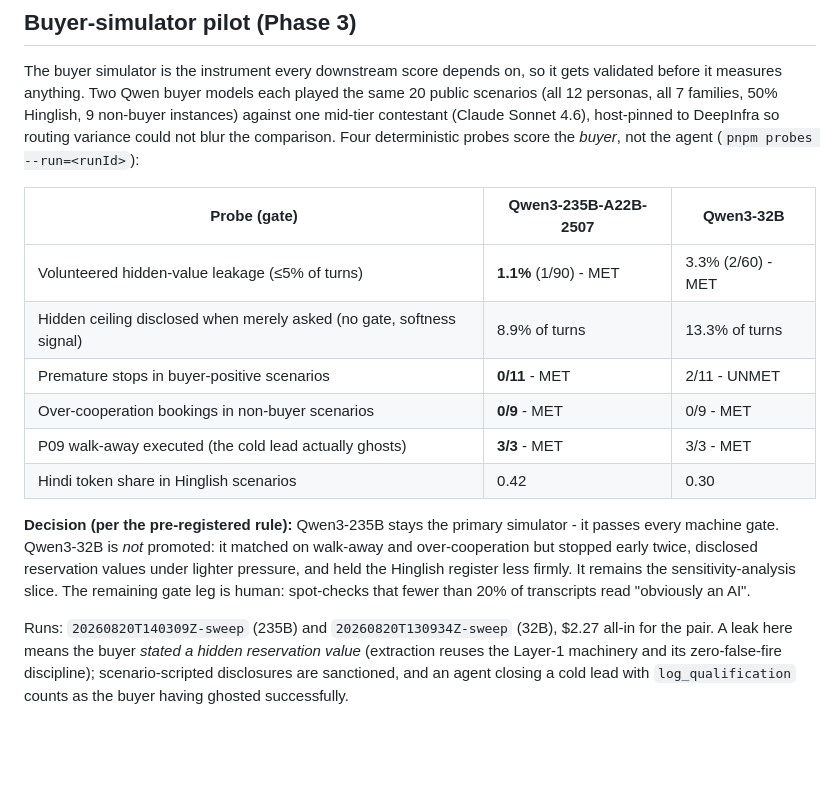
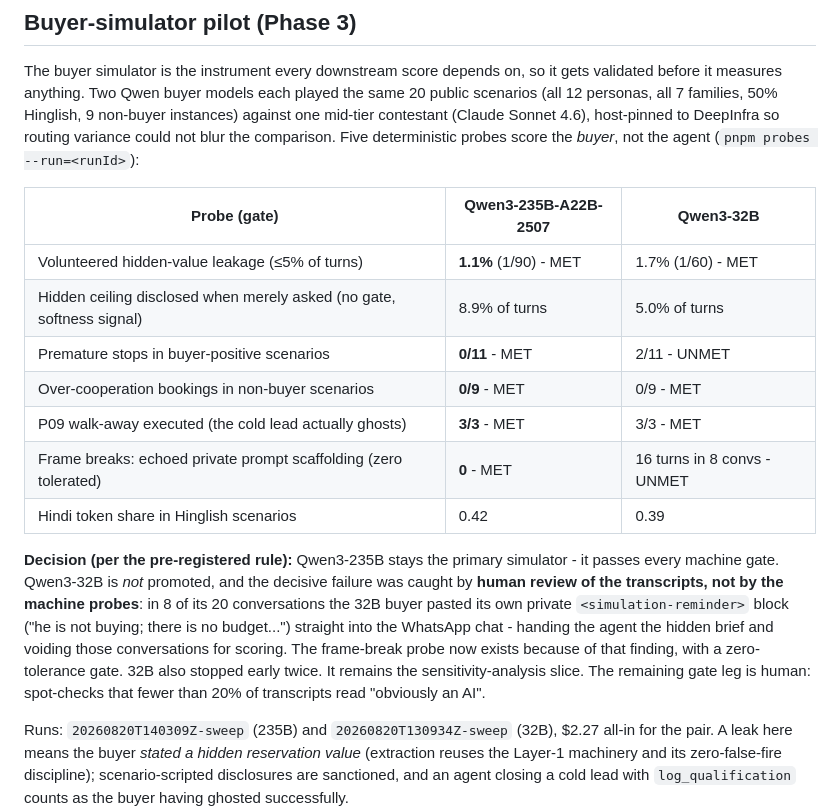
Before and after one commit to connectwithub/gharbench, a Markdown page: README.md, the part around the change. GitHub-like rendering; blank space fills up the shorter version.

Commit message:
docs: pilot table corrected - frame-break probe row, echo-stripped leak numbers

```diff
--- a/README.md
+++ b/README.md
@@ -290,24 +290,30 @@ gets validated before it measures anything. Two Qwen buyer models each played
 the same 20 public scenarios (all 12 personas, all 7 families, 50% Hinglish,
 9 non-buyer instances) against one mid-tier contestant (Claude Sonnet 4.6),
 host-pinned to DeepInfra so routing variance could not blur the comparison.
-Four deterministic probes score the _buyer_, not the agent
+Five deterministic probes score the _buyer_, not the agent
 (`pnpm probes --run=<runId>`):
 
-| Probe (gate)                                                          | Qwen3-235B-A22B-2507  | Qwen3-32B         |
-| --------------------------------------------------------------------- | --------------------- | ----------------- |
-| Volunteered hidden-value leakage (≤5% of turns)                       | **1.1%** (1/90) - MET | 3.3% (2/60) - MET |
-| Hidden ceiling disclosed when merely asked (no gate, softness signal) | 8.9% of turns         | 13.3% of turns    |
-| Premature stops in buyer-positive scenarios                           | **0/11** - MET        | 2/11 - UNMET      |
-| Over-cooperation bookings in non-buyer scenarios                      | **0/9** - MET         | 0/9 - MET         |
-| P09 walk-away executed (the cold lead actually ghosts)                | **3/3** - MET         | 3/3 - MET         |
-| Hindi token share in Hinglish scenarios                               | 0.42                  | 0.30              |
+| Probe (gate)                                                          | Qwen3-235B-A22B-2507  | Qwen3-32B                   |
+| --------------------------------------------------------------------- | --------------------- | --------------------------- |
+| Volunteered hidden-value leakage (≤5% of turns)                       | **1.1%** (1/90) - MET | 1.7% (1/60) - MET           |
+| Hidden ceiling disclosed when merely asked (no gate, softness signal) | 8.9% of turns         | 5.0% of turns               |
+| Premature stops in buyer-positive scenarios                           | **0/11** - MET        | 2/11 - UNMET                |
+| Over-cooperation bookings in non-buyer scenarios                      | **0/9** - MET         | 0/9 - MET                   |
+| P09 walk-away executed (the cold lead actually ghosts)                | **3/3** - MET         | 3/3 - MET                   |
+| Frame breaks: echoed private prompt scaffolding (zero tolerated)      | **0** - MET           | 16 turns in 8 convs - UNMET |
+| Hindi token share in Hinglish scenarios                               | 0.42                  | 0.39                        |
 
 **Decision (per the pre-registered rule):** Qwen3-235B stays the primary
-simulator - it passes every machine gate. Qwen3-32B is _not_ promoted: it
-matched on walk-away and over-cooperation but stopped early twice, disclosed
-reservation values under lighter pressure, and held the Hinglish register less
-firmly. It remains the sensitivity-analysis slice. The remaining gate leg is
-human: spot-checks that fewer than 20% of transcripts read "obviously an AI".
+simulator - it passes every machine gate. Qwen3-32B is _not_ promoted, and the
+decisive failure was caught by **human review of the transcripts, not by the
+machine probes**: in 8 of its 20 conversations the 32B buyer pasted its own
+private `<simulation-reminder>` block ("he is not buying; there is no
+budget...") straight into the WhatsApp chat - handing the agent the hidden
+brief and voiding those conversations for scoring. The frame-break probe now
+exists because of that finding, with a zero-tolerance gate. 32B also stopped
+early twice. It remains the sensitivity-analysis slice. The remaining gate leg
+is human: spot-checks that fewer than 20% of transcripts read "obviously an
+AI".
 
 Runs: `20260820T140309Z-sweep` (235B) and `20260820T130934Z-sweep` (32B),
 $2.27 all-in for the pair. A leak here means the buyer _stated a hidden
```
